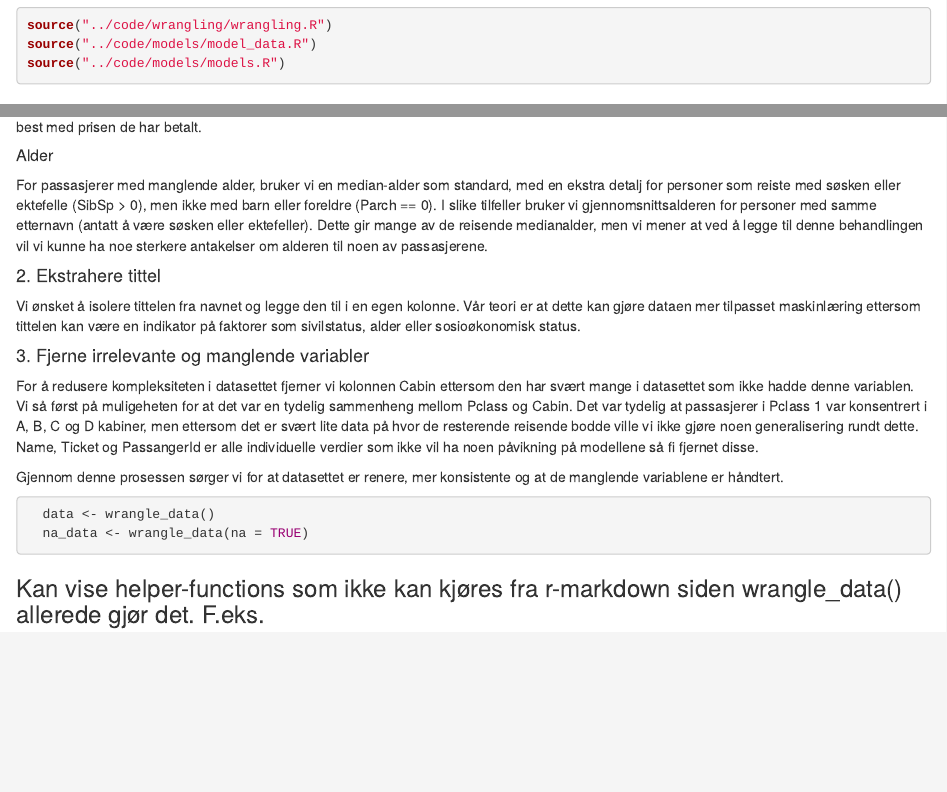
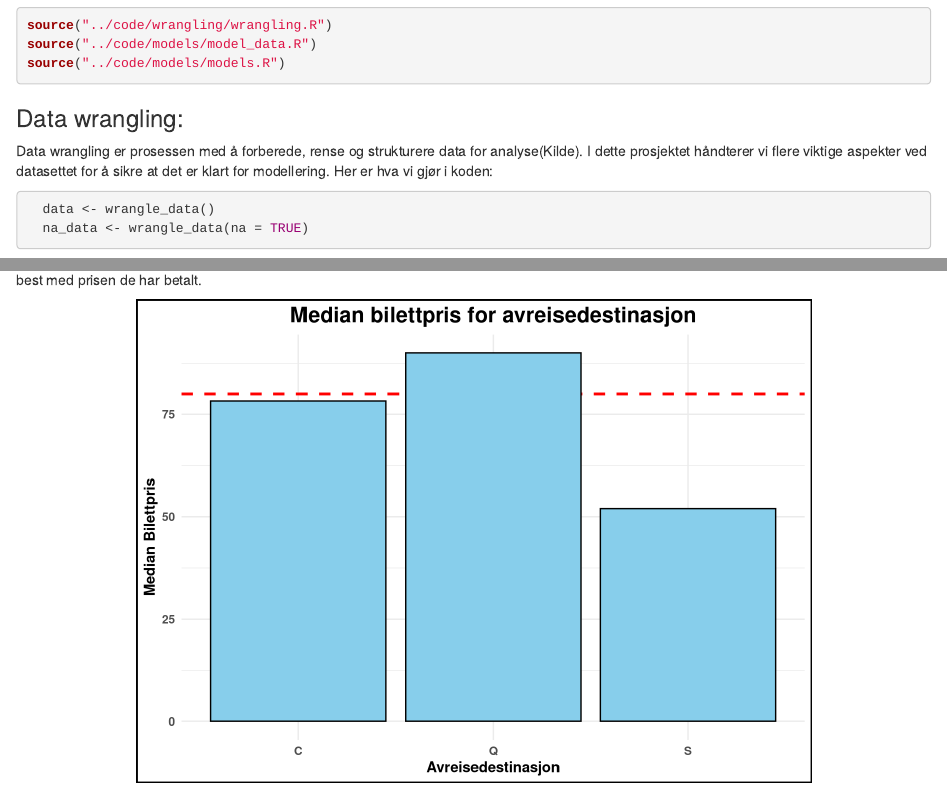
Before and after one commit to orjanhsy/titanic-predictor, an R Markdown document (presentation/presentation.Rmd): the page in a window 1100 px wide, from 600 px down, and a second part further down, joined at a grey line. Rendered offline with R 4.5, knitr and Pandoc, with nearby package versions; code that draws random numbers runs with fixed seeds of ours; some code elsewhere in the file could not run offline.

Commit message:
make pretty plot

````diff
--- a/presentation/presentation.Rmd
+++ b/presentation/presentation.Rmd
@@ -31,10 +31,46 @@ source("../code/models/models.R")
 ### Data wrangling:
 Data wrangling er prosessen med å forberede, rense og strukturere data for analyse(Kilde). I dette prosjektet håndterer vi flere viktige aspekter ved datasettet for å sikre at det er klart for modellering. Her er hva vi gjør i koden:
 
+```{r, results='hide', message=FALSE}
+  data <- wrangle_data()
+  na_data <- wrangle_data(na = TRUE)
+```
+
 #### 1. Behandling av manglende verdier (NA)
 
 ##### Avreisehavn:
 To av av passasjerene mangler avreisehavn. Siden begge disse passasjerene har reist med førsteklasse og betalt samme pris finner vi gjennomsnittsprisen for alle førsteklasse-reisenede for hver havn. Vi setter så avreisehavnen for de to passasjerene til den havnen som korrelerer best med prisen de har betalt.
+
+```{r, warning=FALSE, echo=FALSE, fig.align='center'}
+create_median_fare_plot <- function(median_fares, avarage_NA){
+  ggplot(median_fares, aes(x = Embarked, y = median_fare)) +
+    geom_hline(yintercept = avarage_NA, color = "red", linetype = "dashed", size = 1) +
+    geom_col(fill = "skyblue", color = "black") +
+    labs(title = "Median bilettpris for avreisedestinasjon",
+         x = "Avreisedestinasjon",
+         y = "Median Bilettpris") +
+    theme_minimal() +
+    theme(
+      plot.background = element_rect(color = "black", size = 1),
+      plot.title = element_text(size = 16, face = "bold", hjust = 0.5),
+      axis.title = element_text(face = "bold"),
+      axis.text = element_text(face = "bold")
+    )
+}
+
+plot_median_fare <- function(){
+  median_fares <- get_median_fare_by_port(na_data)
+  avarage_na <- avarage_na_port(na_data)
+  plot <- create_median_fare_plot(median_fares, avarage_na)
+  print(plot)
+}
+
+run_plots <- function() {
+  plot_median_fare()
+}
+
+run_plots()
+```
 
 ##### Alder
 For passasjerer med manglende alder, bruker vi en median-alder som standard, med en ekstra detalj for personer som reiste med søsken eller ektefelle (SibSp > 0), men ikke med barn eller foreldre (Parch == 0). I slike tilfeller bruker vi gjennomsnittsalderen for personer med samme etternavn (antatt å være søsken eller ektefeller). Dette gir mange av de reisende medianalder, men vi mener at ved å legge til denne behandlingen vil vi kunne ha noe sterkere antakelser om alderen til noen av passasjerene.
@@ -47,11 +83,6 @@ For å redusere kompleksiteten i datasettet fjerner vi kolonnen Cabin ettersom d
 
 
 Gjennom denne prosessen sørger vi for at datasettet er renere, mer konsistente og at de manglende variablene er håndtert.
-
-```{r, results='hide', message=FALSE}
-  data <- wrangle_data()
-  na_data <- wrangle_data(na = TRUE)
-```
 
 
 
````
Also changed, not shown: code/plot/plot.R (+8 -6 lines), presentation/presentation.html.
